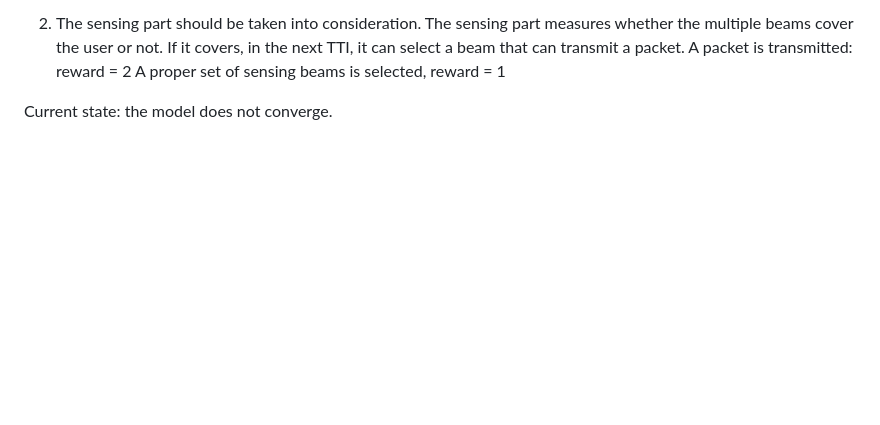
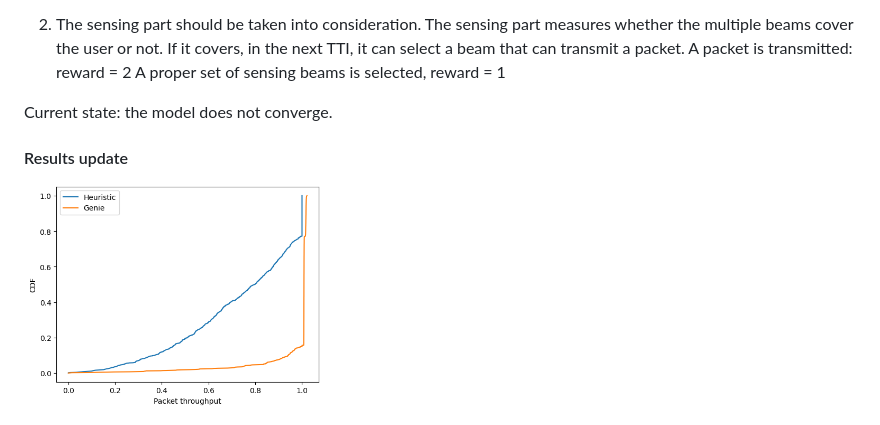
Before and after one commit to april427/Centric-BM, a Markdown page: documents/08-22 report.md, the part around the change. Rendered like a GitHub page; pictures changed too: documents/image-9.png (added); blank space fills up the shorter version.

```diff
--- a/documents/08-22 report.md
+++ b/documents/08-22 report.md
@@ -98,3 +98,6 @@ A packet is transmitted: reward = 2
 A proper set of sensing beams is selected, reward = 1
 
 Current state: the model does not converge.
+
+#### Results update
+<img src="image-9.png" width = "300">
```
Also changed, not shown: documents/08-29 report.md (added, +147 -0 lines), documents/image-10.png (added), documents/image-11.png (added), documents/image-12.png (added), 12 other files.
